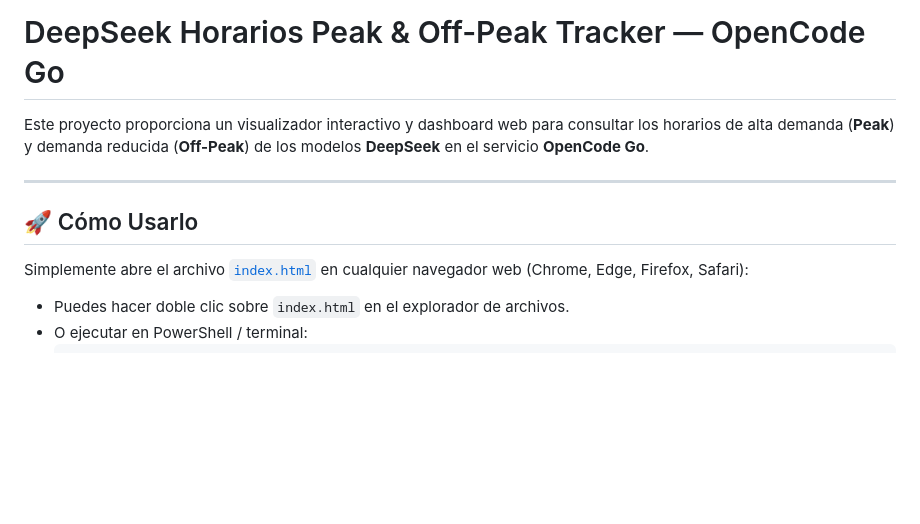
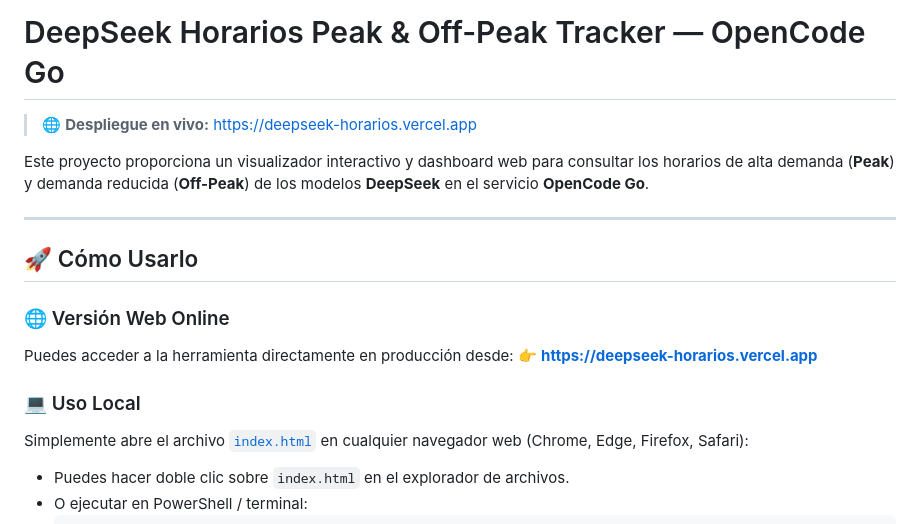
Before and after one commit to joaquinlosvein17bv/deepseek-horarios, a Markdown page: README.md, the part around the change. Drawn GitHub-style; blank space fills up the shorter version.

Commit message:
docs: agregar enlace de despliegue en vercel al README

```diff
--- a/README.md
+++ b/README.md
@@ -1,4 +1,6 @@
 # DeepSeek Horarios Peak & Off-Peak Tracker — OpenCode Go
+
+> 🌐 **Despliegue en vivo:** [https://deepseek-horarios.vercel.app](https://deepseek-horarios.vercel.app)
 
 Este proyecto proporciona un visualizador interactivo y dashboard web para consultar los horarios de alta demanda (**Peak**) y demanda reducida (**Off-Peak**) de los modelos **DeepSeek** en el servicio **OpenCode Go**.
 
@@ -6,6 +8,11 @@ Este proyecto proporciona un visualizador interactivo y dashboard web para consu
 
 ## 🚀 Cómo Usarlo
 
+### 🌐 Versión Web Online
+Puedes acceder a la herramienta directamente en producción desde:
+👉 **[https://deepseek-horarios.vercel.app](https://deepseek-horarios.vercel.app)**
+
+### 💻 Uso Local
 Simplemente abre el archivo [`index.html`](file:///C:/Users/meliodaslosven/Desktop/Projects/deepseek-horarios/index.html) en cualquier navegador web (Chrome, Edge, Firefox, Safari):
 
 - Puedes hacer doble clic sobre `index.html` en el explorador de archivos.
```
